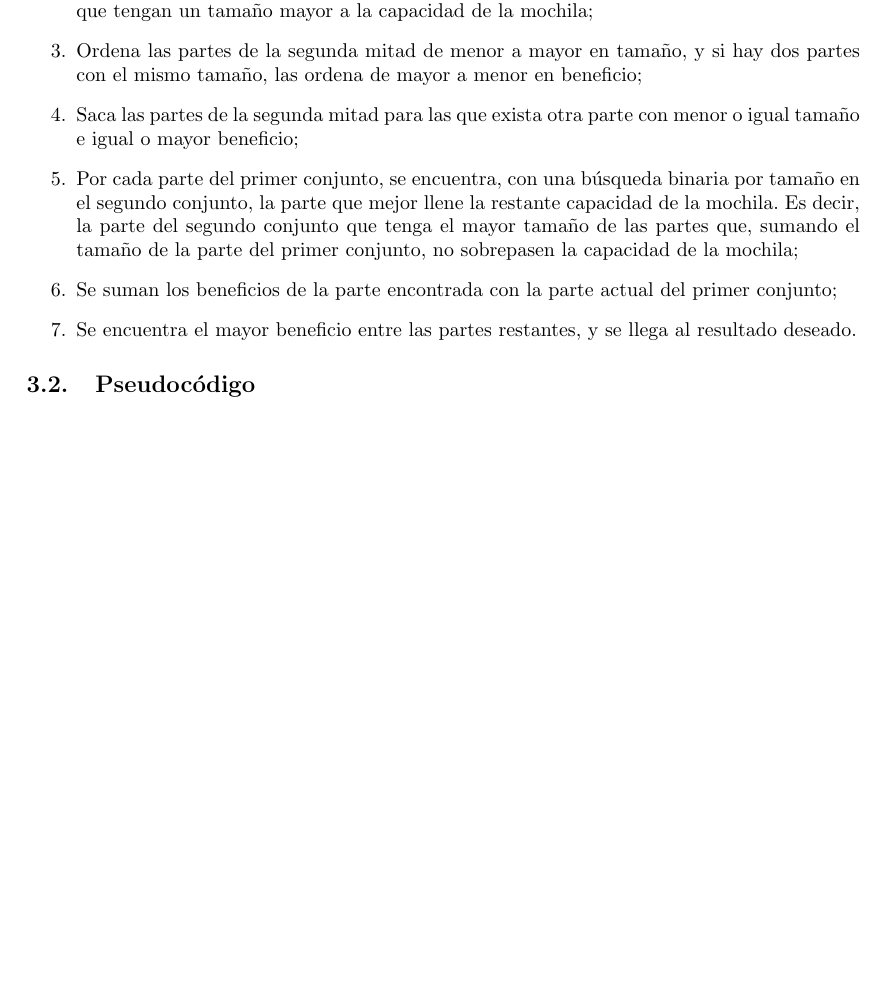
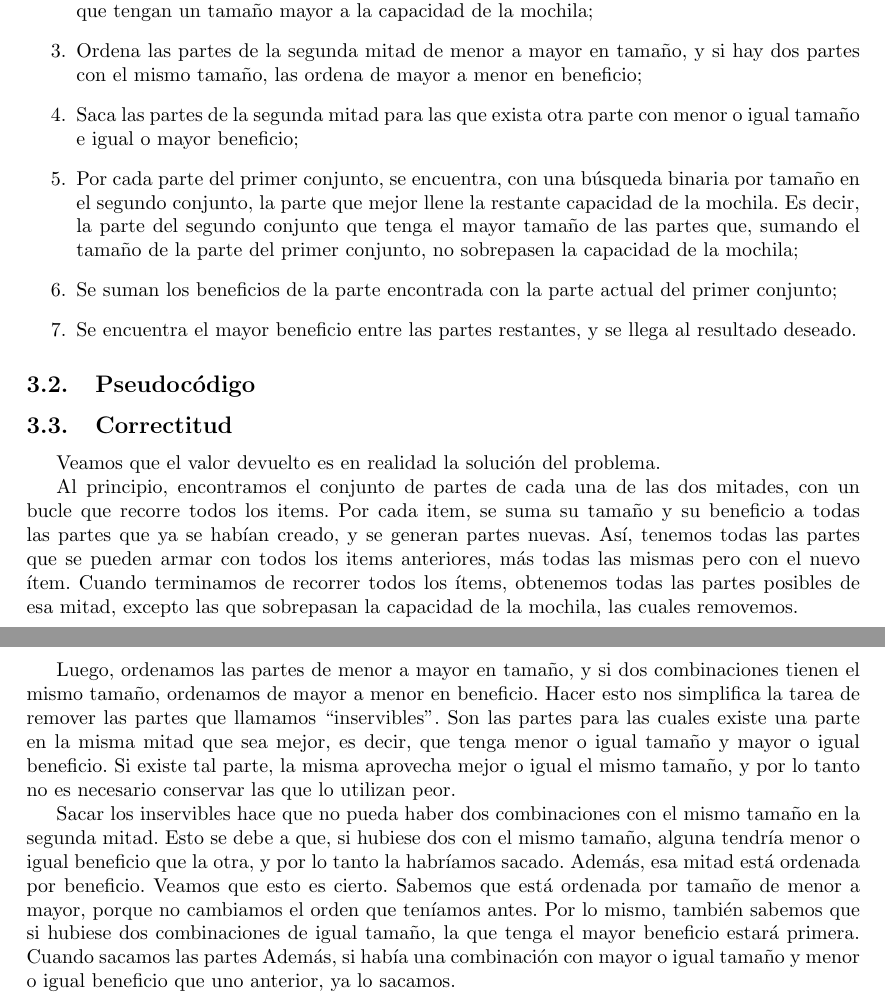
Before and after one commit to ericbrandwein/algo3-tp1, a LaTeX document (informe.tex): part of page 4 of 5 before the commit and two parts of pages 4 and 6 of 6 after it, the two joined at a grey line, cut so that both start at the same text, the shorter picture padded with empty space. Compiled offline with pdfLaTeX.

Commit message:
Comienza la correctitud de meet in the middle

```diff
--- a/informe.tex
+++ b/informe.tex
@@ -173,7 +173,14 @@ Este algoritmo toma ventaja de la búsqueda binaria para mejorar la complejidad
 \end{algorithmic}
 \end{algorithm}
 
-
+\subsection{Correctitud}
+%Sabemos que por lo menos uno de los conjuntos de ítems es la solución, porque sabemos que siempre por lo menos el conjunto vacío entra en la mochila.
+%Demostraremos la correctitud siguiendo los pasos de la descripción.
+Veamos que el valor devuelto es en realidad la solución del problema. \par
+Al principio, encontramos el conjunto de partes de cada una de las dos mitades, con un bucle que recorre todos los items. Por cada item, se suma su tamaño y su beneficio a todas las partes que ya se habían creado, y se generan partes nuevas. Así, tenemos todas las partes que se pueden armar con todos los items anteriores, más todas las mismas pero con el nuevo ítem. Cuando terminamos de recorrer todos los ítems, obtenemos todas las partes posibles de esa mitad, excepto las que sobrepasan la capacidad de la mochila, las cuales removemos.\par
+Luego, ordenamos las partes de menor a mayor en tamaño, y si dos combinaciones tienen el mismo tamaño, ordenamos de mayor a menor en beneficio. Hacer esto nos simplifica la tarea de remover las partes que llamamos ``inservibles". Son las partes para las cuales existe una parte en la misma mitad que sea mejor, es decir, que tenga menor o igual tamaño y mayor o igual beneficio. Si existe tal parte, la misma aprovecha mejor o igual el mismo tamaño, y por lo tanto no es necesario conservar las que lo utilizan peor.\par
+Sacar los inservibles hace que no pueda haber dos combinaciones con el mismo tamaño en la segunda mitad. Esto se debe a que, si hubiese dos con el mismo tamaño, alguna tendría menor o igual beneficio que la otra, y por lo tanto la habríamos sacado. Además, esa mitad está ordenada por beneficio. Veamos que esto es cierto.
+Sabemos que está ordenada por tamaño de menor a mayor, porque no cambiamos el orden que teníamos antes. Por lo mismo, también sabemos que si hubiese dos combinaciones de igual tamaño, la que tenga el mayor beneficio estará primera. Cuando sacamos las partes Además, si había una combinación con mayor o igual tamaño y menor o igual beneficio que uno anterior, ya lo sacamos.
 
 %\end{framed}
 \end{document}
```
